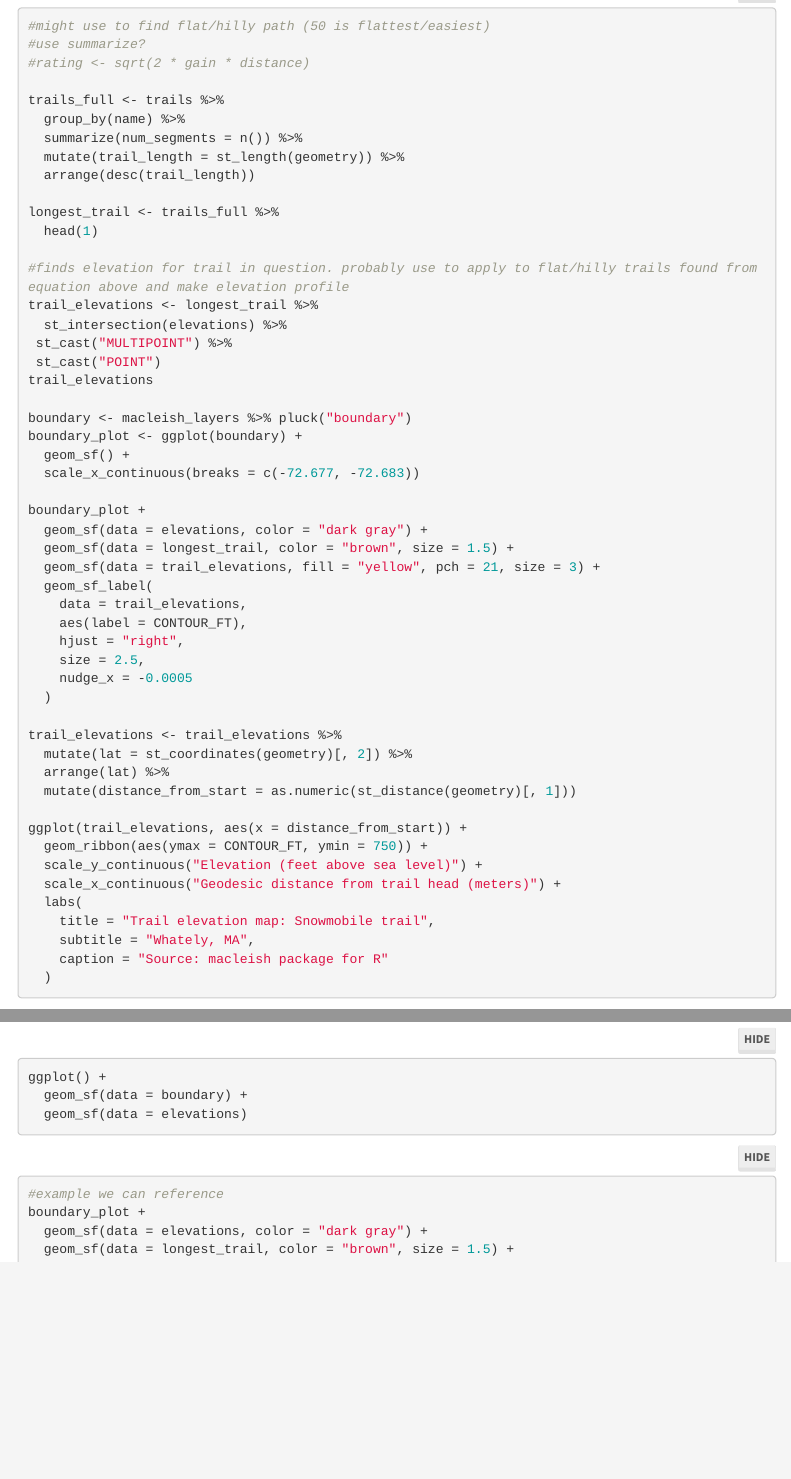
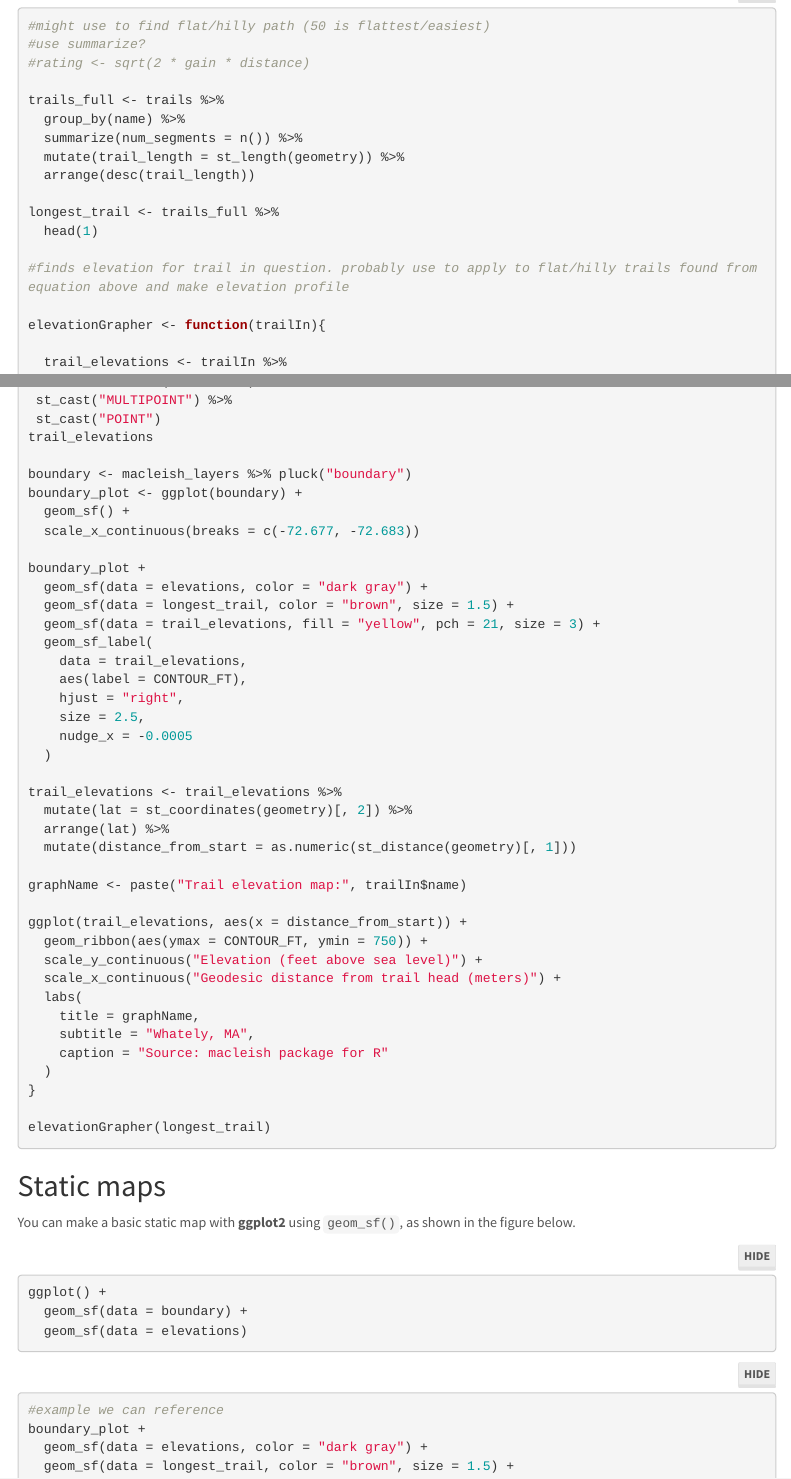
Before and after one commit to UnicornoftheSea99/SDS192-Trail-Difficulty, an R Markdown document (mp4.Rmd): the page in a window 1100 px wide, from 2480 px down, and a second part further down, joined at a grey line. Rendered offline with R 4.5, knitr and Pandoc, with nearby package versions; some code elsewhere in the file could not run offline; menus at the side of the page are left out.

Commit message:
Worked on function for graphing elevation

````diff
--- a/mp4.Rmd
+++ b/mp4.Rmd
@@ -139,7 +139,10 @@ longest_trail <- trails_full %>%
   head(1)
 
 #finds elevation for trail in question. probably use to apply to flat/hilly trails found from equation above and make elevation profile
-trail_elevations <- longest_trail %>%
+
+elevationGrapher <- function(trailIn){
+
+  trail_elevations <- trailIn %>%
   st_intersection(elevations) %>%
  st_cast("MULTIPOINT") %>%
  st_cast("POINT")
@@ -167,15 +170,21 @@ trail_elevations <- trail_elevations %>%
   arrange(lat) %>%
   mutate(distance_from_start = as.numeric(st_distance(geometry)[, 1]))
 
+graphName <- paste("Trail elevation map:", trailIn$name)
+
 ggplot(trail_elevations, aes(x = distance_from_start)) +
   geom_ribbon(aes(ymax = CONTOUR_FT, ymin = 750)) +
   scale_y_continuous("Elevation (feet above sea level)") +
   scale_x_continuous("Geodesic distance from trail head (meters)") +
   labs(
-    title = "Trail elevation map: Snowmobile trail",
+    title = graphName,
     subtitle = "Whately, MA",
     caption = "Source: macleish package for R"
   )
+}
+
+elevationGrapher(longest_trail)
+
 ```
 
 
````
